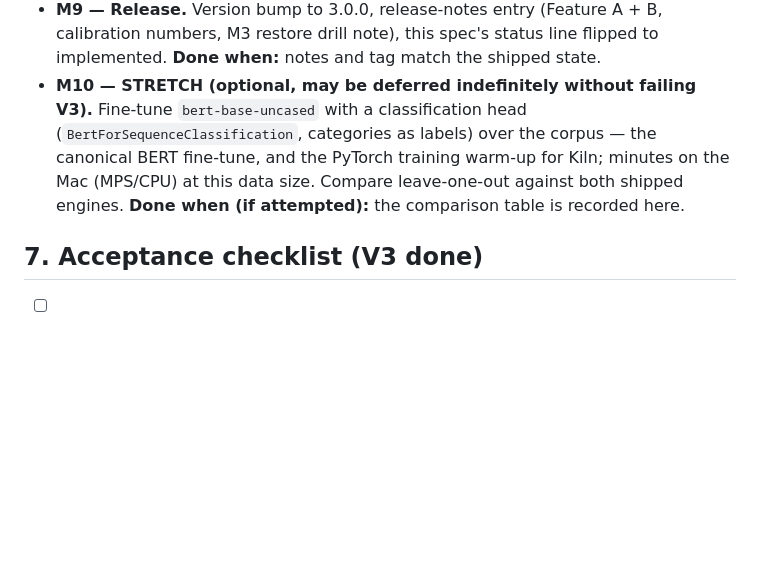
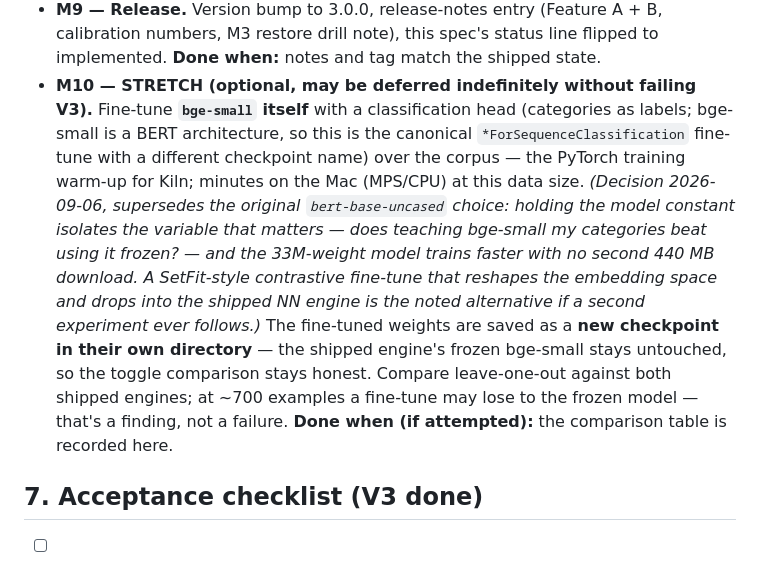
Before and after one commit to snowleopard-spec/abicus, a Markdown page: abicus/documentation/V3_SPEC.md, the part around the change. GitHub-like rendering; blank space fills up the shorter version.

Commit message:
spec: M10 stretch fine-tunes bge-small itself, not bert-base
Frozen-vs-fine-tuned on one model isolates the training variable;
weights land in their own checkpoint dir so the shipped engine's
frozen model is untouched.

Co-Authored-By: Claude Fable 5 <noreply@anthropic.com>
Claude-Session: https://claude.ai/code/session_01SCEnHmoPBpwF814RAoAqXF

```diff
--- a/abicus/documentation/V3_SPEC.md
+++ b/abicus/documentation/V3_SPEC.md
@@ -232,12 +232,24 @@ Verify each "Done when" before continuing. One milestone per session.
   status line flipped to implemented. **Done when:** notes and tag match
   the shipped state.
 - **M10 — STRETCH (optional, may be deferred indefinitely without failing
-  V3).** Fine-tune `bert-base-uncased` with a classification head
-  (`BertForSequenceClassification`, categories as labels) over the corpus
-  — the canonical BERT fine-tune, and the PyTorch training warm-up for
-  Kiln; minutes on the Mac (MPS/CPU) at this data size. Compare
-  leave-one-out against both shipped engines. **Done when (if
-  attempted):** the comparison table is recorded here.
+  V3).** Fine-tune **`bge-small` itself** with a classification head
+  (categories as labels; bge-small is a BERT architecture, so this is the
+  canonical `*ForSequenceClassification` fine-tune with a different
+  checkpoint name) over the corpus — the PyTorch training warm-up for
+  Kiln; minutes on the Mac (MPS/CPU) at this data size.
+  *(Decision 2026-09-06, supersedes the original `bert-base-uncased`
+  choice: holding the model constant isolates the variable that matters —
+  does teaching bge-small my categories beat using it frozen? — and the
+  33M-weight model trains faster with no second 440 MB download.
+  A SetFit-style contrastive fine-tune that reshapes the embedding space
+  and drops into the shipped NN engine is the noted alternative if a
+  second experiment ever follows.)* The fine-tuned weights are saved as a
+  **new checkpoint in their own directory** — the shipped engine's frozen
+  bge-small stays untouched, so the toggle comparison stays honest.
+  Compare leave-one-out against both shipped engines; at ~700 examples a
+  fine-tune may lose to the frozen model — that's a finding, not a
+  failure. **Done when (if attempted):** the comparison table is
+  recorded here.
 
 ## 7. Acceptance checklist (V3 done)
 
```
